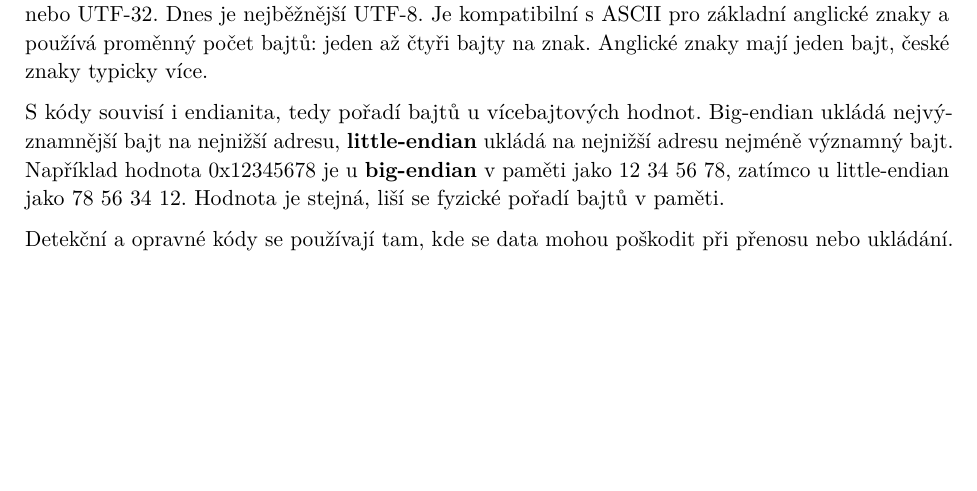
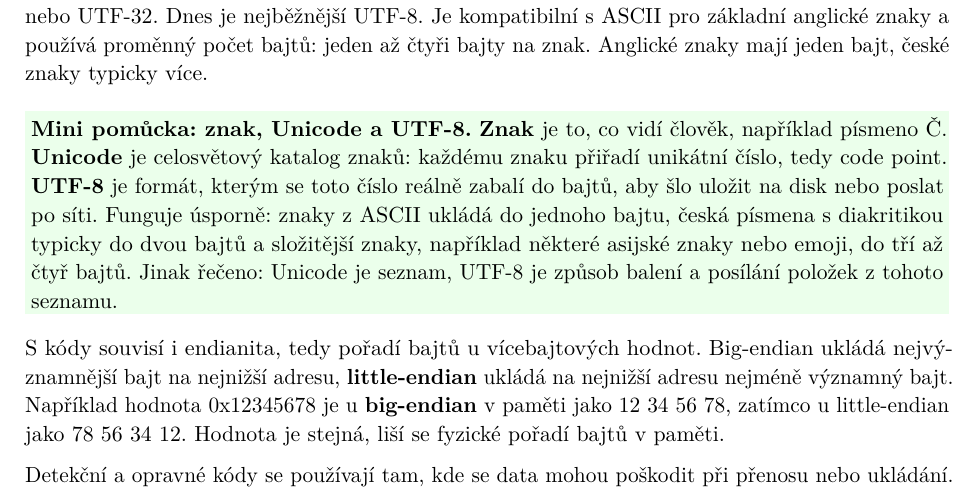
Before and after one commit to petrmarinec/IT_otazky, a LaTeX document (main.tex): part of page 6 of 122, cut so that both start at the same text, the shorter picture padded with empty space. Compiled offline with pdfLaTeX.

Commit message:
Add Unicode UTF-8 explanation box

```diff
--- a/main.tex
+++ b/main.tex
@@ -228,6 +228,8 @@ Výhodou je ale přímější práce s desítkovými číslicemi, například ve
 ASCII je starší sedmibitové kódování znaků. Sedm bitů dává 128 možností, což stačí pro anglickou abecedu, číslice, interpunkci a řídicí znaky, ale nestačí pro češtinu. Proto vznikala různá osmibitová kódování, například Windows-1250 nebo ISO-8859-2, která doplňovala znaky pro středoevropské jazyky. Problém je, že stejný bajt může v různých kódováních znamenat jiný znak, a proto vzniká rozbitá diakritika.
 
 Unicode je obecná znaková sada, která přiřazuje znakům číselné kódy. Samotný Unicode ještě neříká, jak přesně budou znaky uloženy v bajtech. K tomu slouží kódování jako UTF-8, UTF-16 nebo UTF-32. Dnes je nejběžnější UTF-8. Je kompatibilní s ASCII pro základní anglické znaky a používá proměnný počet bajtů: jeden až čtyři bajty na znak. Anglické znaky mají jeden bajt, české znaky typicky více.
+
+\itpr{\textbf{Mini pomůcka: znak, Unicode a UTF-8.} \textbf{Znak} je to, co vidí člověk, například písmeno Č. \textbf{Unicode} je celosvětový katalog znaků: každému znaku přiřadí unikátní číslo, tedy code point. \textbf{UTF-8} je formát, kterým se toto číslo reálně zabalí do bajtů, aby šlo uložit na disk nebo poslat po síti. Funguje úsporně: znaky z ASCII ukládá do jednoho bajtu, česká písmena s diakritikou typicky do dvou bajtů a složitější znaky, například některé asijské znaky nebo emoji, do tří až čtyř bajtů. Jinak řečeno: Unicode je seznam, UTF-8 je způsob balení a posílání položek z tohoto seznamu.}
 
 S kódy souvisí i endianita, tedy pořadí bajtů u vícebajtových hodnot. Big-endian ukládá nejvýznamnější bajt na nejnižší adresu, \textbf{little-endian} ukládá na nejnižší adresu nejméně významný bajt. Například hodnota 0x12345678 je u \textbf{big-endian} v paměti jako 12 34 56 78, zatímco u little-endian jako 78 56 34 12. Hodnota je stejná, liší se fyzické pořadí bajtů v paměti.
 
```
